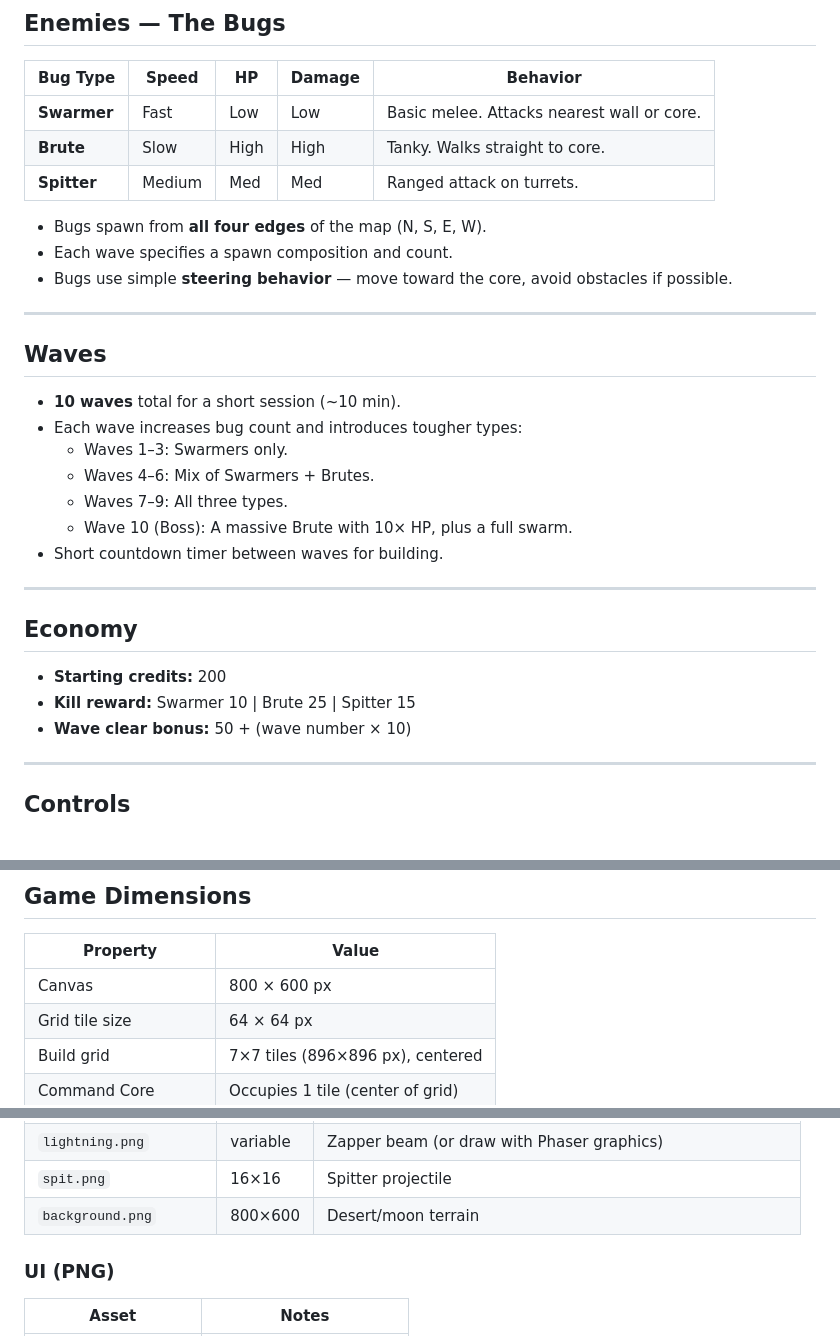
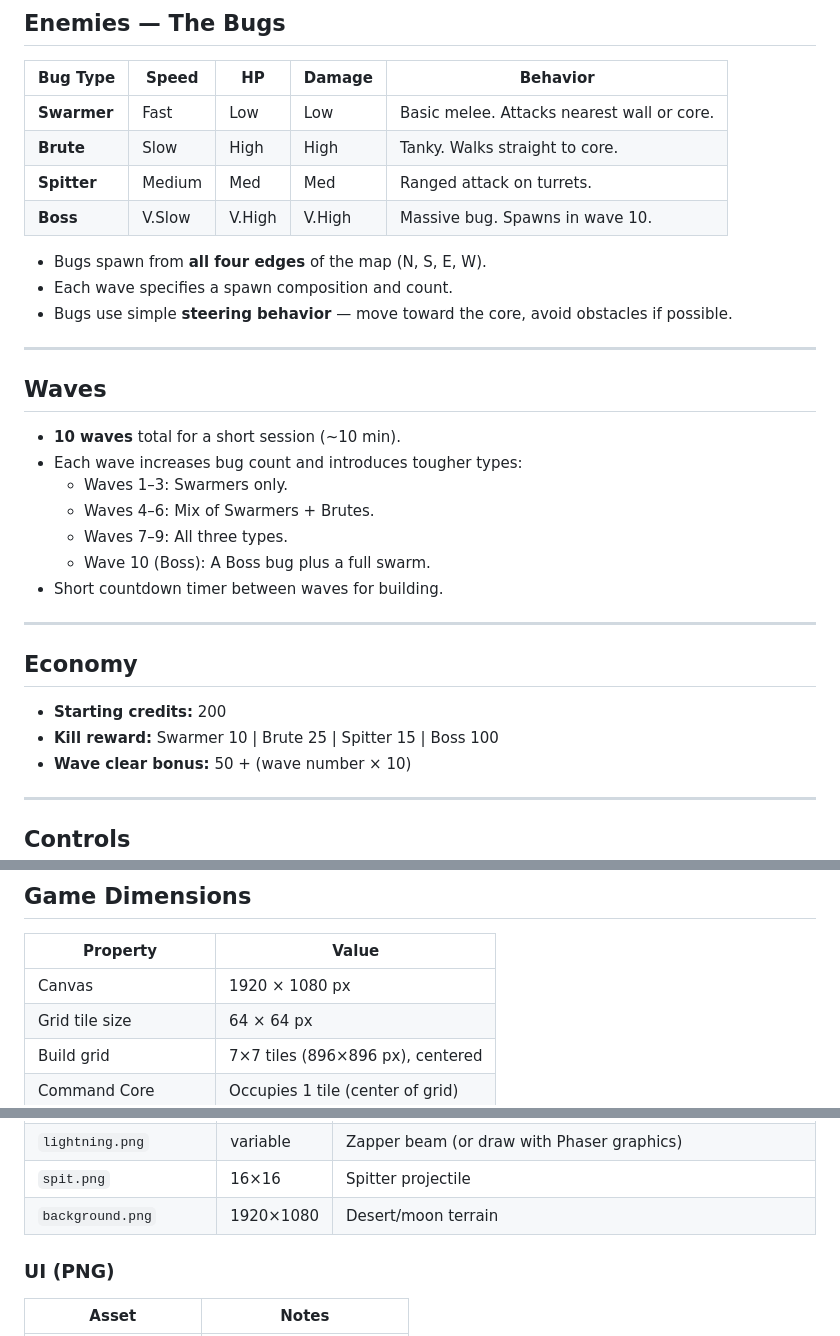
Before and after one commit to marco-machado/bug-siege, a Markdown page: GDD.md, 3 parts joined by grey strips. Drawn GitHub-style.

Commit message:
docs: sync GDD with GameConfig — canvas size, Boss type, Boss reward

```diff
--- a/GDD.md
+++ b/GDD.md
@@ -49,6 +49,7 @@
 | **Swarmer**  | Fast   | Low | Low    | Basic melee. Attacks nearest wall or core. |
 | **Brute**    | Slow   | High | High  | Tanky. Walks straight to core.    |
 | **Spitter**  | Medium | Med | Med    | Ranged attack on turrets.         |
+| **Boss**     | V.Slow | V.High | V.High | Massive bug. Spawns in wave 10. |
 
 - Bugs spawn from **all four edges** of the map (N, S, E, W).
 - Each wave specifies a spawn composition and count.
@@ -63,7 +64,7 @@
   - Waves 1–3: Swarmers only.
   - Waves 4–6: Mix of Swarmers + Brutes.
   - Waves 7–9: All three types.
-  - Wave 10 (Boss): A massive Brute with 10× HP, plus a full swarm.
+  - Wave 10 (Boss): A Boss bug plus a full swarm.
 - Short countdown timer between waves for building.
 
 ---
@@ -71,7 +72,7 @@
 ## Economy
 
 - **Starting credits:** 200
-- **Kill reward:** Swarmer 10 | Brute 25 | Spitter 15
+- **Kill reward:** Swarmer 10 | Brute 25 | Spitter 15 | Boss 100
 - **Wave clear bonus:** 50 + (wave number × 10)
 
 ---
@@ -107,7 +108,7 @@
 
 | Property         | Value                              |
 | ---------------- | ---------------------------------- |
-| Canvas           | 800 × 600 px                       |
+| Canvas           | 1920 × 1080 px                     |
 | Grid tile size   | 64 × 64 px                         |
 | Build grid       | 7×7 tiles (896×896 px), centered |
 | Command Core     | Occupies 1 tile (center of grid)   |
@@ -152,7 +153,7 @@
 | `bullet.png`         | 16×16   | Blaster projectile                         |
 | `lightning.png`      | variable| Zapper beam (or draw with Phaser graphics) |
 | `spit.png`           | 16×16   | Spitter projectile                         |
-| `background.png`     | 800×600 | Desert/moon terrain                        |
+| `background.png`     | 1920×1080 | Desert/moon terrain                        |
 
 ### UI (PNG)
 
```
